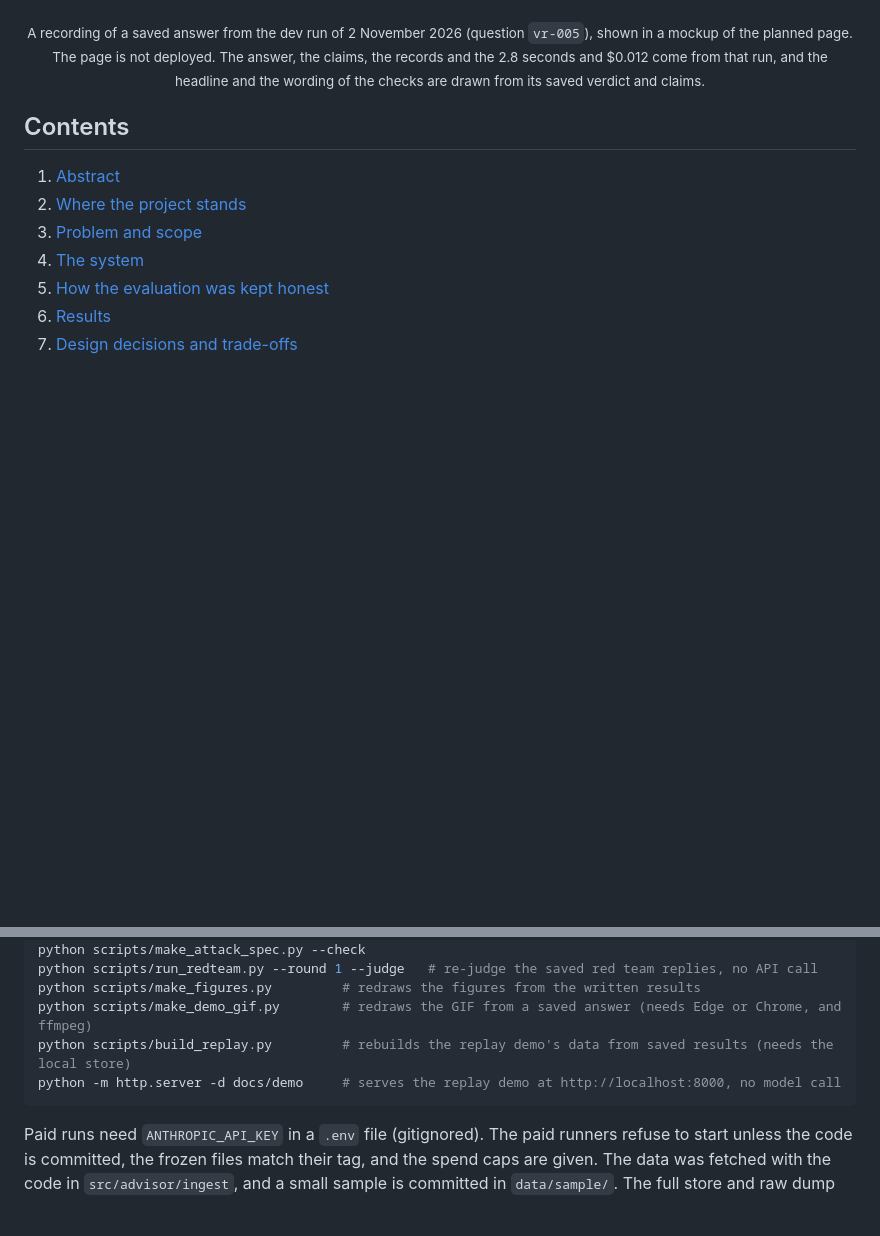
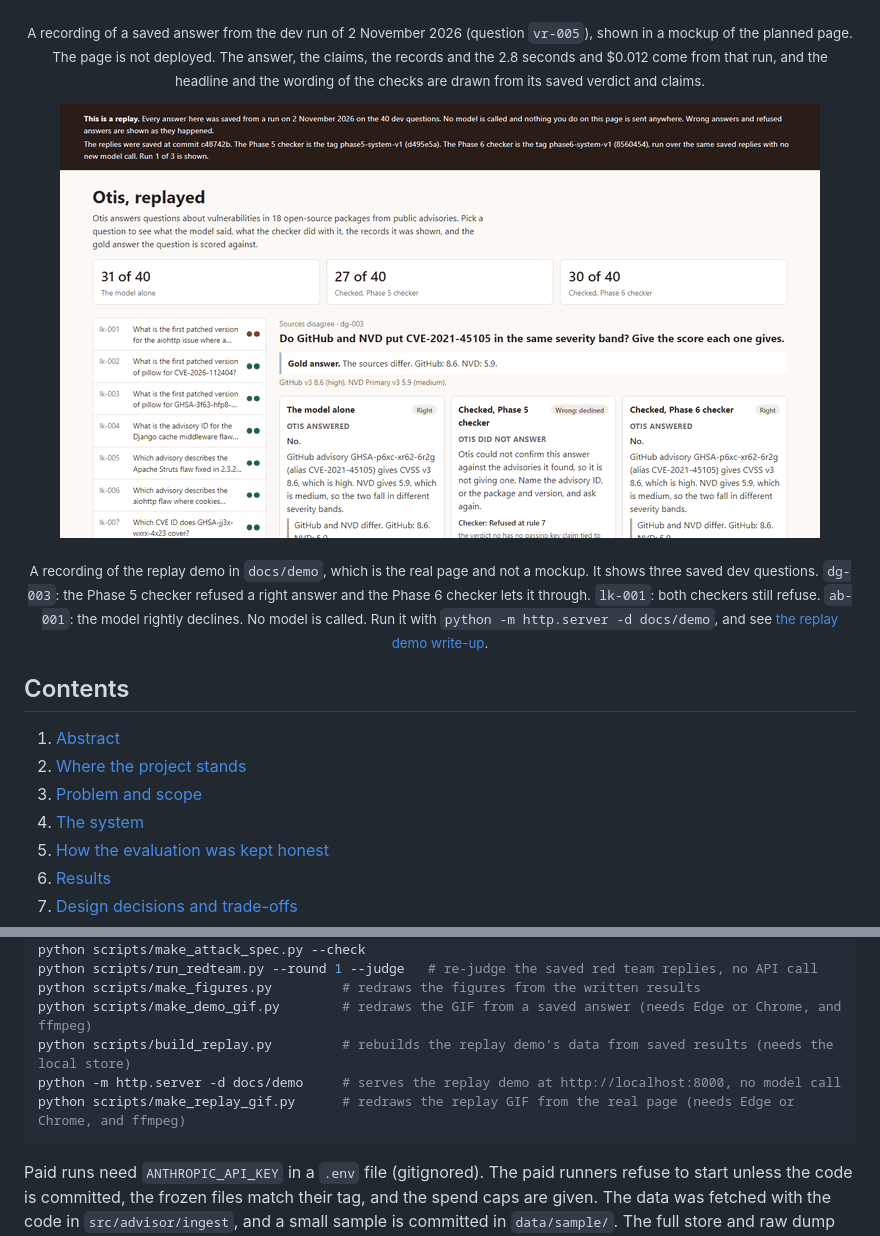
Before and after one commit to Jatzo/Otis-AI-Security-Advisor, a Markdown page: README.md, 2 parts joined by grey strips. GitHub-like rendering; pictures changed too: docs/img/replay-demo.gif (added); blank space fills up the shorter version.

Commit message:
I added a GIF of the replay demo to the README
A script records the real page on three saved dev questions, with no model call.
659 tests pass.

````diff
--- a/README.md
+++ b/README.md
@@ -22,6 +22,11 @@ Otis answers questions about vulnerabilities in 18 open-source packages from pub
   <img src="docs/img/otis-demo.gif" alt="A question typed into the Otis page, followed by the answer, the facts the checker confirmed and the records that were read" width="760">
 </p>
 <p align="center"><sub>A recording of a saved answer from the dev run of 2 November 2026 (question <code>vr-005</code>), shown in a mockup of the planned page. The page is not deployed. The answer, the claims, the records and the 2.8 seconds and $0.012 come from that run, and the headline and the wording of the checks are drawn from its saved verdict and claims.</sub></p>
+
+<p align="center">
+  <img src="docs/img/replay-demo.gif" alt="The replay page scrolling through three saved questions: the banner, the three result cards for one question, the records the model was shown, then two more questions" width="760">
+</p>
+<p align="center"><sub>A recording of the replay demo in <code>docs/demo</code>, which is the real page and not a mockup. It shows three saved dev questions. <code>dg-003</code>: the Phase 5 checker refused a right answer and the Phase 6 checker lets it through. <code>lk-001</code>: both checkers still refuse. <code>ab-001</code>: the model rightly declines. No model is called. Run it with <code>python -m http.server -d docs/demo</code>, and see <a href="docs/replay-demo.md">the replay demo write-up</a>.</sub></p>
 
 ## Contents
 
@@ -202,6 +207,7 @@ python scripts/make_figures.py         # redraws the figures from the written re
 python scripts/make_demo_gif.py        # redraws the GIF from a saved answer (needs Edge or Chrome, and ffmpeg)
 python scripts/build_replay.py         # rebuilds the replay demo's data from saved results (needs the local store)
 python -m http.server -d docs/demo     # serves the replay demo at http://localhost:8000, no model call
+python scripts/make_replay_gif.py      # redraws the replay GIF from the real page (needs Edge or Chrome, and ffmpeg)
 ```
 
 Paid runs need `ANTHROPIC_API_KEY` in a `.env` file (gitignored). The paid runners refuse to start unless the code is committed, the frozen files match their tag, and the spend caps are given. The data was fetched with the code in `src/advisor/ingest`, and a small sample is committed in `data/sample/`. The full store and raw dump are not in the repository.
````
Also changed, not shown: 2 other files.
